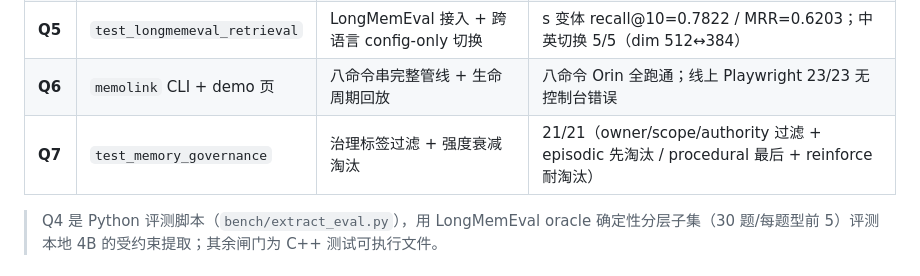
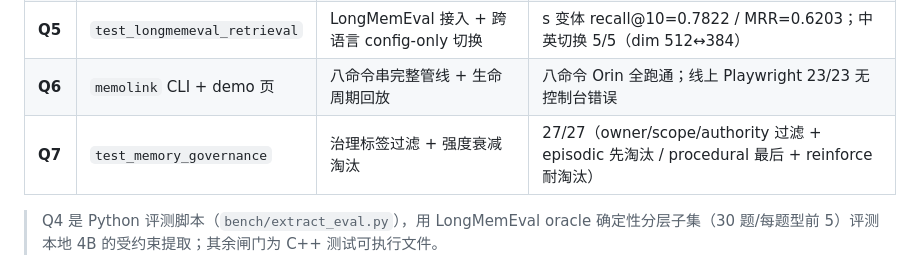
Before and after one commit to ranpin/memolink, a Markdown page: docs/testing.md, the part around the change. Drawn GitHub-style.

```diff
--- a/docs/testing.md
+++ b/docs/testing.md
@@ -18,7 +18,7 @@
 | **Q4** | `bench/extract_eval.py` | 受约束提取（本地 4B，JSON 数组输出） | 编造率 **3.7%**（上界）、答案查全 56.7%、JSON 解析 98.4% |
 | **Q5** | `test_longmemeval_retrieval` | LongMemEval 接入 + 跨语言 config-only 切换 | s 变体 recall@10=0.7822 / MRR=0.6203；中英切换 5/5（dim 512↔384） |
 | **Q6** | `memolink` CLI + demo 页 | 八命令串完整管线 + 生命周期回放 | 八命令 Orin 全跑通；线上 Playwright 23/23 无控制台错误 |
-| **Q7** | `test_memory_governance` | 治理标签过滤 + 强度衰减淘汰 | 21/21（owner/scope/authority 过滤 + episodic 先淘汰 / procedural 最后 + reinforce 耐淘汰） |
+| **Q7** | `test_memory_governance` | 治理标签过滤 + 强度衰减淘汰 | 27/27（owner/scope/authority 过滤 + episodic 先淘汰 / procedural 最后 + reinforce 耐淘汰） |
 
 > Q4 是 Python 评测脚本（`bench/extract_eval.py`），用 LongMemEval oracle 确定性分层子集（30 题/每题型前 5）评测本地 4B 的受约束提取；其余闸门为 C++ 测试可执行文件。
 
```
Also changed, not shown: README.md (+1 -1 lines), docs/memory_v2_design.md (+1 -1 lines).
